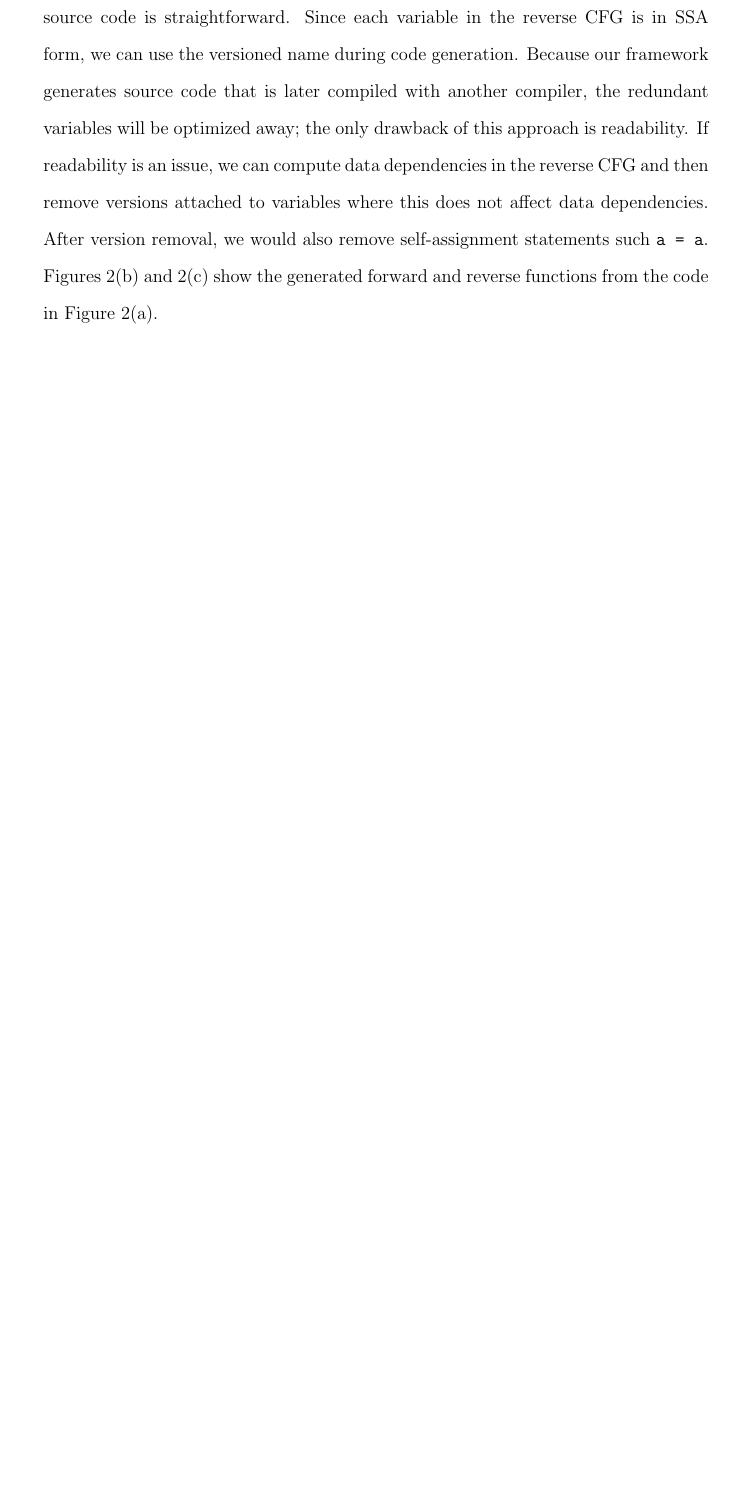
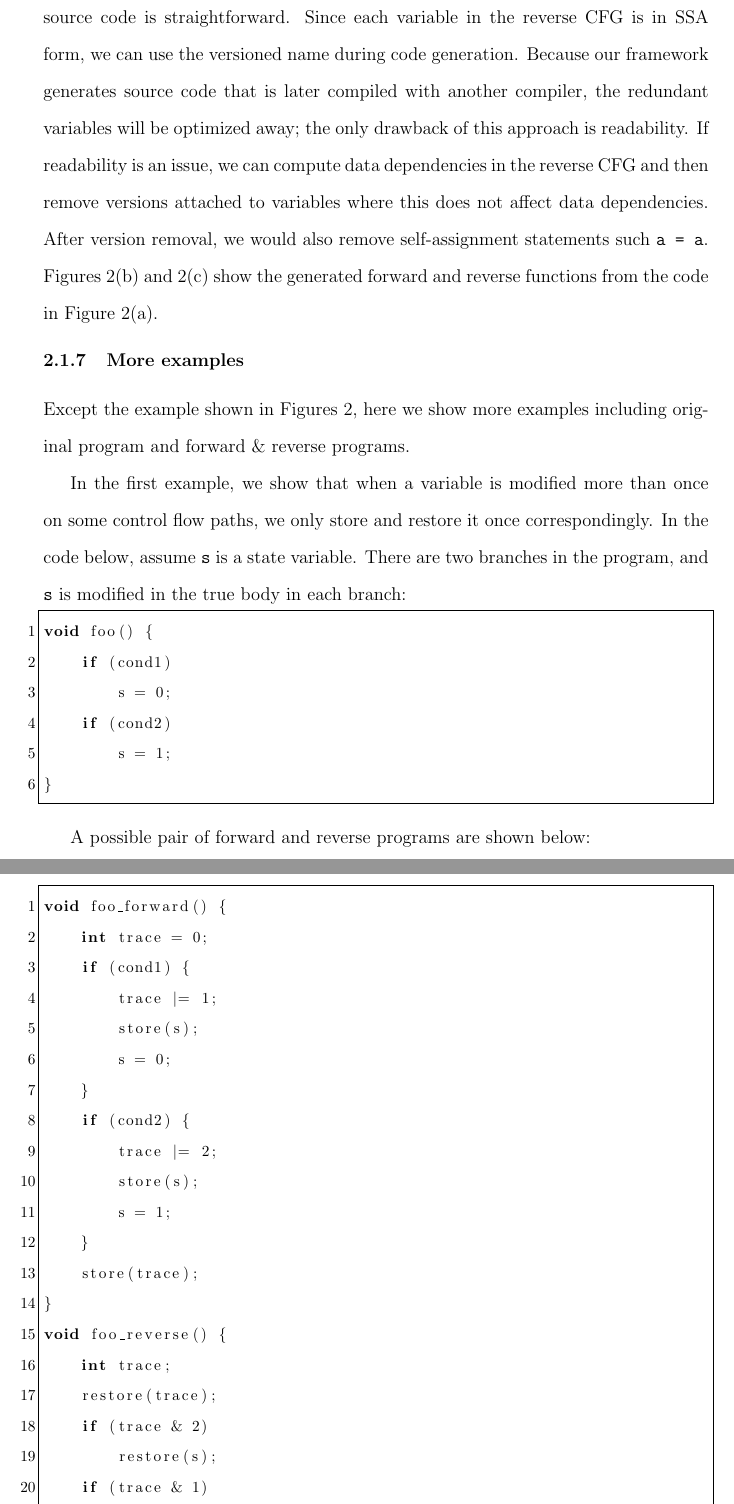
Before and after one commit to haiwangcat/thesis, a LaTeX thesis (thesis.tex, which reads scalar-loop-free.tex): part of page 33 of 96 before the commit and two parts of pages 33 and 34 of 99 after it, the two joined at a grey line, cut so that both start at the same text, the shorter picture padded with empty space. Compiled offline with pdfLaTeX.

Commit message:
minor change

```diff
--- a/scalar-loop-free.tex
+++ b/scalar-loop-free.tex
@@ -926,3 +926,65 @@ Figures \ref{fig:code_example}(b) and \ref{fig:code_example}(c) show the generat
 
 
 
+\subsection{More examples}
+
+Except the example shown in Figures \ref{fig:code_example}, here we show more examples including original program and forward \& reverse programs.
+
+\begin{comment}
+\begin{center}
+    \begin{tabular}{ | p {4.5cm} | p {4.5cm}  | p {4.5cm} | }
+    \hline
+    Original Program & Forward Program & Reverse Program \\ \hline
+	$ \begin{aligned}
+	1
+	\end{aligned}  $
+&
+	$ \begin{aligned}
+	2
+	\end{aligned}  $
+&
+	$ \begin{aligned}
+	3
+	\end{aligned}  $
+    \\ \hline
+    \end{tabular}
+\end{center}
+\end{comment}
+
+In the first example, we show that when a variable is modified more than once on some control flow paths, we only store and restore it once correspondingly.
+In the code below, assume \texttt{s} is a state variable. There are two branches in the program, and \texttt{s} is modified in the true body in each branch:
+
+
+\begin{lstlisting}
+void foo() {
+    if (cond1)
+        s = 0;
+    if (cond2)
+        s = 1;
+}
+\end{lstlisting}
+
+A possible pair of forward and reverse programs are shown below:
+
+\begin{lstlisting}
+void foo_forward() {
+    int trace = 0;
+    if (cond1) {
+        trace |= 1;
+        store(s);
+        s = 0;
+    }
+    if (cond2) {
+        trace |= 2;
+        store(s);
+        s = 1;
+    }
+    store(trace);
+}
+void foo_reverse() {
+    int trace;
+    restore(trace);
+    if (trace & 2)
+        restore(s);
+    if (trace & 1)
+        restore(s);
```
Also changed, not shown: scalar-loop-free.tex (90 more changed lines).
